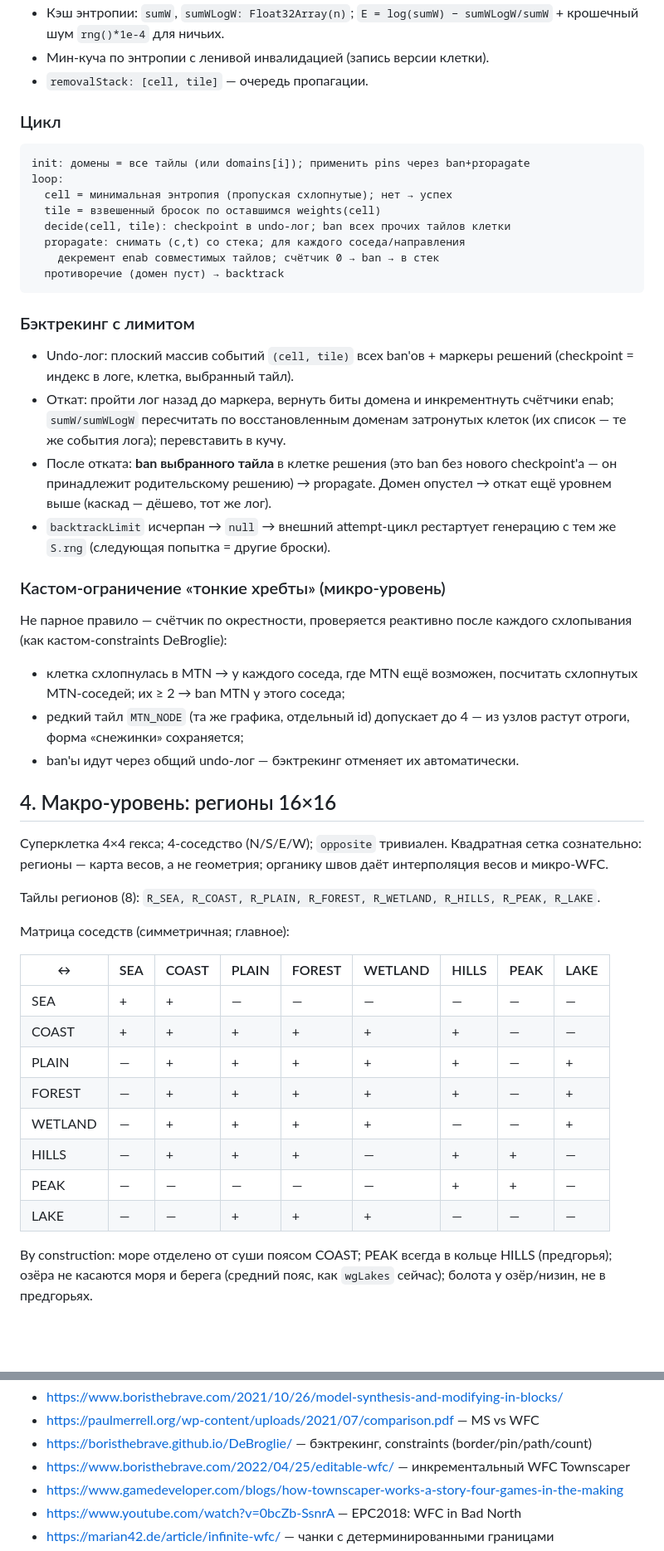
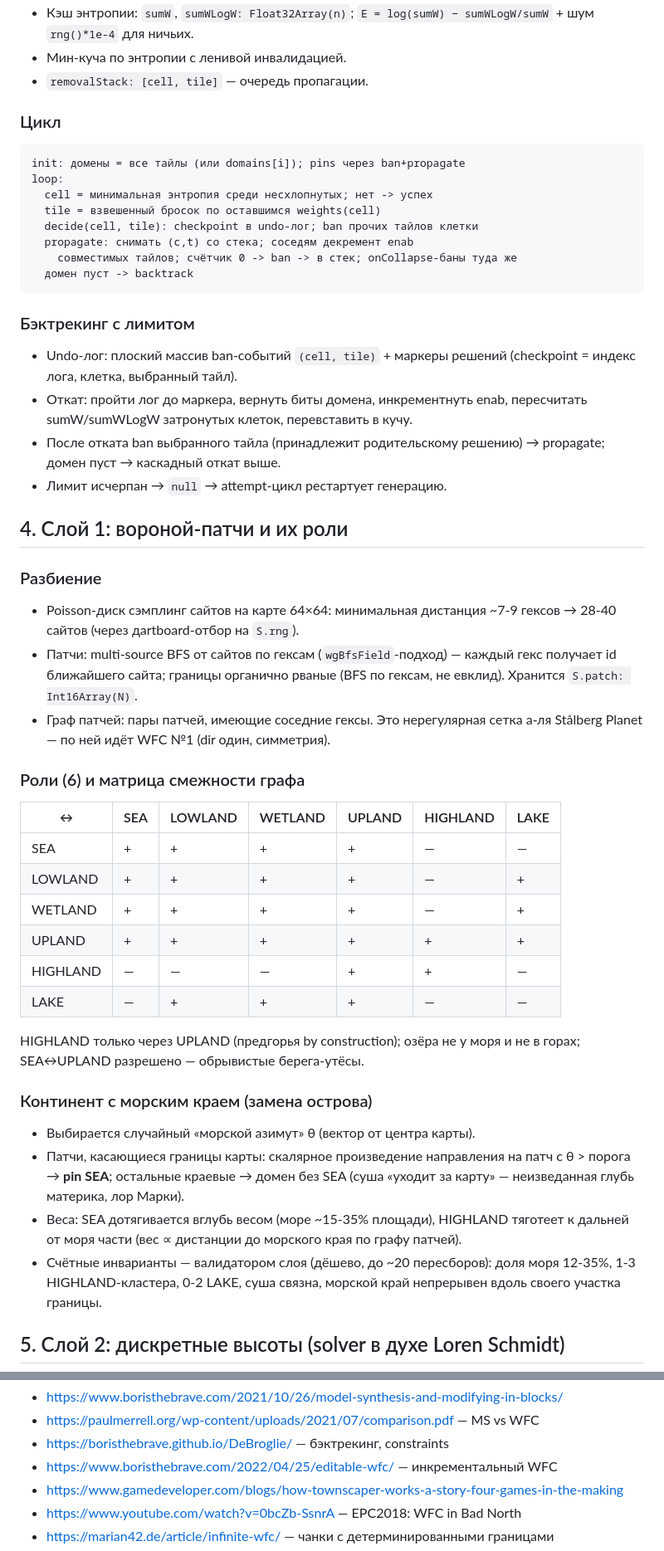
Before and after one commit to helmdubo/Fantasy_Marka, a Markdown page: docs/wfc-design.md, 2 parts joined by grey strips. Shown at 83% size. Rendered like a GitHub page; blank space fills up the shorter version.

````diff
--- a/docs/wfc-design.md
+++ b/docs/wfc-design.md
@@ -77,68 +90,69 @@ wfcSolve({
 - Кэш энтропии: `sumW`, `sumWLogW: Float32Array(n)`;
-  `E = log(sumW) − sumWLogW/sumW` + крошечный шум `rng()*1e-4` для ничьих.
-- Мин-куча по энтропии с ленивой инвалидацией (запись версии клетки).
+  `E = log(sumW) − sumWLogW/sumW` + шум `rng()*1e-4` для ничьих.
+- Мин-куча по энтропии с ленивой инвалидацией.
 - `removalStack: [cell, tile]` — очередь пропагации.
 
 ### Цикл
 
 ```
-init: домены = все тайлы (или domains[i]); применить pins через ban+propagate
+init: домены = все тайлы (или domains[i]); pins через ban+propagate
 loop:
-  cell = минимальная энтропия (пропуская схлопнутые); нет → успех
+  cell = минимальная энтропия среди несхлопнутых; нет -> успех
   tile = взвешенный бросок по оставшимся weights(cell)
-  decide(cell, tile): checkpoint в undo-лог; ban всех прочих тайлов клетки
-  propagate: снимать (c,t) со стека; для каждого соседа/направления
-    декремент enab совместимых тайлов; счётчик 0 → ban → в стек
-  противоречие (домен пуст) → backtrack
+  decide(cell, tile): checkpoint в undo-лог; ban прочих тайлов клетки
+  propagate: снимать (c,t) со стека; соседям декремент enab
+    совместимых тайлов; счётчик 0 -> ban -> в стек; onCollapse-баны туда же
+  домен пуст -> backtrack
 ```
 
 ### Бэктрекинг с лимитом
 
-- Undo-лог: плоский массив событий `(cell, tile)` всех ban'ов + маркеры
-  решений (checkpoint = индекс в логе, клетка, выбранный тайл).
-- Откат: пройти лог назад до маркера, вернуть биты домена и инкрементнуть
-  счётчики enab; `sumW/sumWLogW` пересчитать по восстановленным доменам
-  затронутых клеток (их список — те же события лога); перевставить в кучу.
-- После отката: **ban выбранного тайла** в клетке решения (это ban без
-  нового checkpoint'а — он принадлежит родительскому решению) → propagate.
-  Домен опустел → откат ещё уровнем выше (каскад — дёшево, тот же лог).
-- `backtrackLimit` исчерпан → `null` → внешний attempt-цикл рестартует
-  генерацию с тем же `S.rng` (следующая попытка = другие броски).
+- Undo-лог: плоский массив ban-событий `(cell, tile)` + маркеры решений
+  (checkpoint = индекс лога, клетка, выбранный тайл).
+- Откат: пройти лог до маркера, вернуть биты домена, инкрементнуть enab,
+  пересчитать sumW/sumWLogW затронутых клеток, перевставить в кучу.
+- После отката ban выбранного тайла (принадлежит родительскому решению)
+  → propagate; домен пуст → каскадный откат выше.
+- Лимит исчерпан → `null` → attempt-цикл рестартует генерацию.
 
-### Кастом-ограничение «тонкие хребты» (микро-уровень)
+## 4. Слой 1: вороной-патчи и их роли
 
-Не парное правило — счётчик по окрестности, проверяется реактивно после
-каждого схлопывания (как кастом-constraints DeBroglie):
+### Разбиение
 
-- клетка схлопнулась в MTN → у каждого соседа, где MTN ещё возможен,
-  посчитать схлопнутых MTN-соседей; их ≥ 2 → ban MTN у этого соседа;
-- редкий тайл `MTN_NODE` (та же графика, отдельный id) допускает до 4 —
-  из узлов растут отроги, форма «снежинки» сохраняется;
-- ban'ы идут через общий undo-лог — бэктрекинг отменяет их автоматически.
+- Poisson-диск сэмплинг сайтов на карте 64×64: минимальная дистанция
+  ~7-9 гексов → 28-40 сайтов (через дartboard-отбор на `S.rng`).
+- Патчи: multi-source BFS от сайтов по гексам (`wgBfsField`-подход) —
+  каждый гекс получает id ближайшего сайта; границы органично рваные
+  (BFS по гексам, не евклид). Хранится `S.patch: Int16Array(N)`.
+- Граф патчей: пары патчей, имеющие соседние гексы. Это нерегулярная
+  сетка а-ля Stålberg Planet — по ней идёт WFC №1 (dir один, симметрия).
 
-## 4. Макро-уровень: регионы 16×16
+### Роли (6) и матрица смежности графа
 
-Суперклетка 4×4 гекса; 4-соседство (N/S/E/W); `opposite` тривиален.
-Квадратная сетка сознательно: регионы — карта весов, а не геометрия;
-органику швов даёт интерполяция весов и микро-WFC.
+| ↔        | SEA | LOWLAND | WETLAND | UPLAND | HIGHLAND | LAKE |
+|----------|-----|---------|---------|--------|----------|------|
+| SEA      |  +  |    +    |    +    |   +    |    —     |  —   |
+| LOWLAND  |  +  |    +    |    +    |   +    |    —     |  +   |
+| WETLAND  |  +  |    +    |    +    |   +    |    —     |  +   |
+| UPLAND   |  +  |    +    |    +    |   +    |    +     |  +   |
+| HIGHLAND |  —  |    —    |    —    |   +    |    +     |  —   |
+| LAKE     |  —  |    +    |    +    |   +    |    —     |  —   |
 
-Тайлы регионов (8): `R_SEA, R_COAST, R_PLAIN, R_FOREST, R_WETLAND,
-R_HILLS, R_PEAK, R_LAKE`.
+HIGHLAND только через UPLAND (предгорья by construction); озёра не у
+моря и не в горах; SEA↔UPLAND разрешено — обрывистые берега-утёсы.
 
-Матрица соседств (симметричная; главное):
+### Континент с морским краем (замена острова)
 
-| ↔          | SEA | COAST | PLAIN | FOREST | WETLAND | HILLS | PEAK | LAKE |
-|------------|-----|-------|-------|--------|---------|-------|------|------|
-| SEA        |  +  |   +   |   —   |   —    |    —    |   —   |  —   |  —   |
-| COAST      |  +  |   +   |   +   |   +    |    +    |   +   |  —   |  —   |
-| PLAIN      |  —  |   +   |   +   |   +    |    +    |   +   |  —   |  +   |
-| FOREST     |  —  |   +   |   +   |   +    |    +    |   +   |  —   |  +   |
-| WETLAND    |  —  |   +   |   +   |   +    |    +    |   —   |  —   |  +   |
-| HILLS      |  —  |   +   |   +   |   +    |    —    |   +   |  +   |  —   |
-| PEAK       |  —  |   —   |   —   |   —    |    —    |   +   |  +   |  —   |
-| LAKE       |  —  |   —   |   +   |   +    |    +    |   —   |  —   |  —   |
+- Выбирается случайный «морской азимут» θ (вектор от центра карты).
+- Патчи, касающиеся границы карты: скалярное произведение направления
+  на патч с θ > порога → **pin SEA**; остальные краевые → домен без SEA
+  (суша «уходит за карту» — неизведанная глубь материка, лор Марки).
+- Веса: SEA дотягивается вглубь весом (море ~15-35% площади),
+  HIGHLAND тяготеет к дальней от моря части (вес ∝ дистанции до
+  морского края по графу патчей).
+- Счётные инварианты — валидатором слоя (дёшево, до ~20 пересборов):
+  доля моря 12-35%, 1-3 HIGHLAND-кластера, 0-2 LAKE, суша связна,
+  морской край непрерывен вдоль своего участка границы.
 
-By construction: море отделено от суши поясом COAST; PEAK всегда в кольце
-HILLS (предгорья); озёра не касаются моря и берега (средний пояс, как
-`wgLakes` сейчас); болота у озёр/низин, не в предгорьях.
+## 5. Слой 2: дискретные высоты (solver в духе Loren Schmidt)
 
@@ -310,7 +322,7 @@ MTN* = MTN и MTN_NODE (одинаковые правила смежности +
 - https://www.boristhebrave.com/2021/10/26/model-synthesis-and-modifying-in-blocks/
 - https://paulmerrell.org/wp-content/uploads/2021/07/comparison.pdf — MS vs WFC
-- https://boristhebrave.github.io/DeBroglie/ — бэктрекинг, constraints (border/pin/path/count)
-- https://www.boristhebrave.com/2022/04/25/editable-wfc/ — инкрементальный WFC Townscaper
+- https://boristhebrave.github.io/DeBroglie/ — бэктрекинг, constraints
+- https://www.boristhebrave.com/2022/04/25/editable-wfc/ — инкрементальный WFC
 - https://www.gamedeveloper.com/blogs/how-townscaper-works-a-story-four-games-in-the-making
 - https://www.youtube.com/watch?v=0bcZb-SsnrA — EPC2018: WFC in Bad North
 - https://marian42.de/article/infinite-wfc/ — чанки с детерминированными границами
````
Also changed, not shown: other parts of docs/wfc-design.md (+167 -156 lines).
